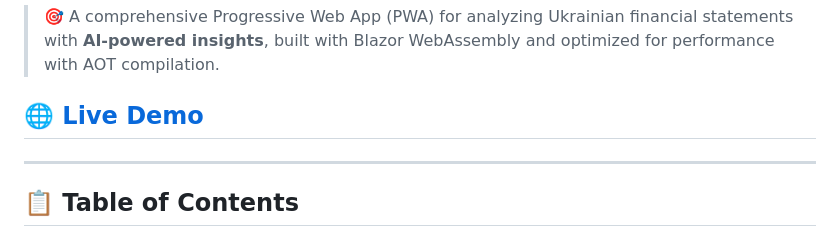
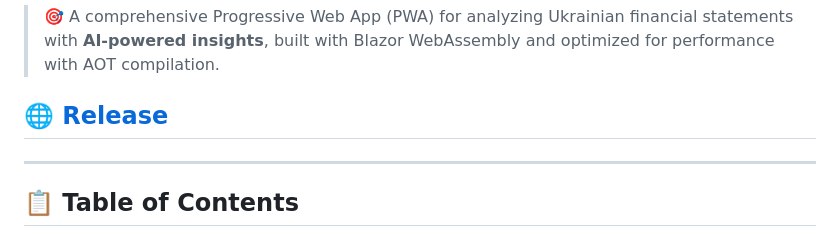
Before and after one commit to whitewAw/Assessment-of-Ukrainian-financial-statements, a Markdown page: README.md, the part around the change. Rendered like a GitHub page.

Commit message:
Update link text from 'Live Demo' to 'Release'

```diff
--- a/README.md
+++ b/README.md
@@ -8,7 +8,7 @@
 
 > 🎯 A comprehensive Progressive Web App (PWA) for analyzing Ukrainian financial statements with **AI-powered insights**, built with Blazor WebAssembly and optimized for performance with AOT compilation.
 
-## 🌐 [Live Demo](https://whitewaw.github.io/Assessment-of-Ukrainian-financial-statements/)
+## 🌐 [Release](https://whitewaw.github.io/Assessment-of-Ukrainian-financial-statements/)
 
 ---
 
```
